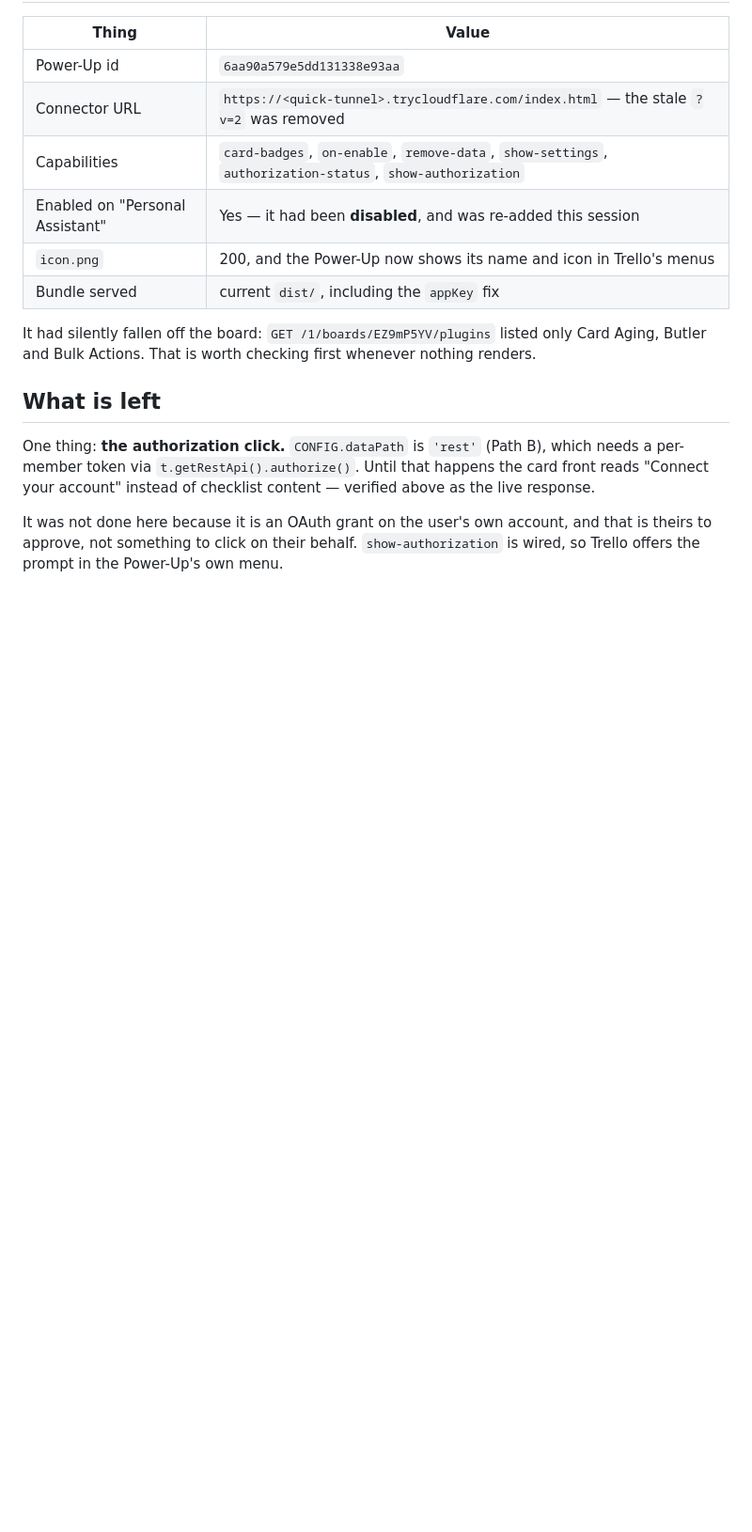
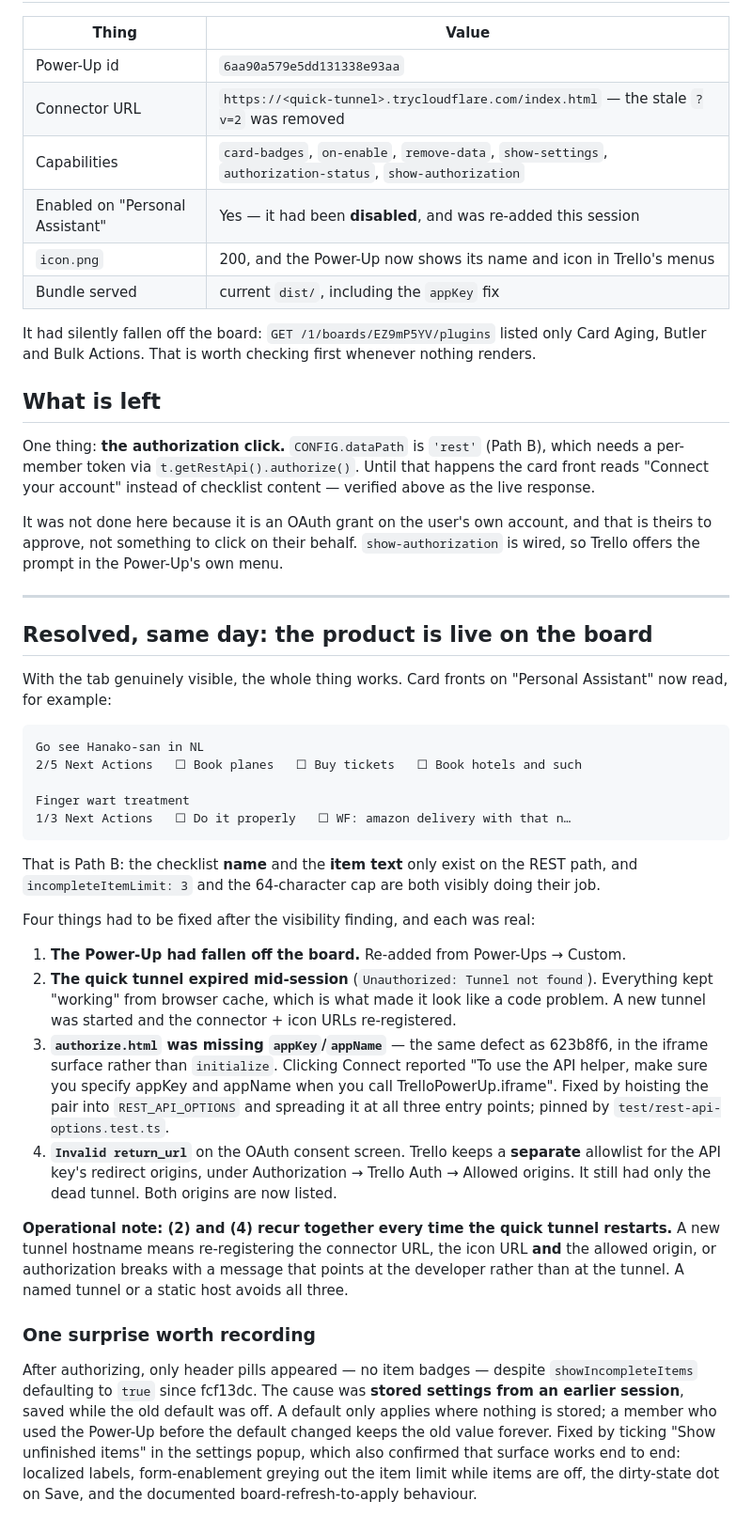
Before and after one commit to ceno/next-actions, a Markdown page: docs/visibility-2026-09-15.md, the part around the change. Shown at 94% size. Drawn GitHub-style; blank space fills up the shorter version.

Commit message:
docs: it works — checklist items are on the card fronts
Path B authorized and verified live on "Personal Assistant". Card fronts now
carry the checklist name, its progress, and the next unfinished items:

    Go see Hanako-san in NL
    2/5 Next Actions   [ ] Book planes  [ ] Buy tickets  [ ] Book hotels and such

    Finger wart treatment
    1/3 Next Actions   [ ] Do it properly  [ ] WF: amazon delivery with that n...

Names and item text only exist on the REST path, so this is Path B end to end,
with incompleteItemLimit: 3 and the 64-character cap both visibly working.

Verified live besides card-badges: show-settings (the popup renders with
localized labels, form-enablement greys out the item limit while items are off,
Save shows its dirty dot), show-authorization, authorization-status, the
localizer, and the Path C aggregate fallback.

One surprise worth keeping: after authorizing, only header pills appeared. The
cause was stored settings from an earlier session, saved while showIncompleteItems
still defaulted off. A default only applies where nothing is stored - changing it
in fcf13dc did nothing for a member who had already saved. Fixed from the settings
popup.

Also records the operational trap this session hit twice: the quick tunnel
hostname changes on every restart, and THREE registrations must move with it -
the connector URL, the icon URL, and the allowed origin under Authorization ->
Trello Auth. Miss the last and authorization fails with "Invalid return_url",
which names the developer rather than the tunnel.

README status rewritten (it still claimed the connector had never run against
Trello) and its stale 131-test count corrected to 152.

Co-Authored-By: Claude Opus 5 <noreply@anthropic.com>

```diff
--- a/docs/visibility-2026-09-15.md
+++ b/docs/visibility-2026-09-15.md
@@ -122,3 +122,50 @@ per-member token via `t.getRestApi().authorize()`. Until that happens the card f
 It was not done here because it is an OAuth grant on the user's own account, and that is theirs to
 approve, not something to click on their behalf. `show-authorization` is wired, so Trello offers the
 prompt in the Power-Up's own menu.
+
+
+---
+
+## Resolved, same day: the product is live on the board
+
+With the tab genuinely visible, the whole thing works. Card fronts on
+"Personal Assistant" now read, for example:
+
+    Go see Hanako-san in NL
+    2/5 Next Actions   ☐ Book planes   ☐ Buy tickets   ☐ Book hotels and such
+
+    Finger wart treatment
+    1/3 Next Actions   ☐ Do it properly   ☐ WF: amazon delivery with that n…
+
+That is Path B: the checklist **name** and the **item text** only exist on the REST path, and
+`incompleteItemLimit: 3` and the 64-character cap are both visibly doing their job.
+
+Four things had to be fixed after the visibility finding, and each was real:
+
+1. **The Power-Up had fallen off the board.** Re-added from Power-Ups → Custom.
+2. **The quick tunnel expired mid-session** (`Unauthorized: Tunnel not found`). Everything kept
+   "working" from browser cache, which is what made it look like a code problem. A new tunnel was
+   started and the connector + icon URLs re-registered.
+3. **`authorize.html` was missing `appKey`/`appName`** — the same defect as 623b8f6, in the iframe
+   surface rather than `initialize`. Clicking Connect reported "To use the API helper, make sure you
+   specify appKey and appName when you call TrelloPowerUp.iframe". Fixed by hoisting the pair into
+   `REST_API_OPTIONS` and spreading it at all three entry points; pinned by
+   `test/rest-api-options.test.ts`.
+4. **`Invalid return_url`** on the OAuth consent screen. Trello keeps a **separate** allowlist for
+   the API key's redirect origins, under Authorization → Trello Auth → Allowed origins. It still had
+   only the dead tunnel. Both origins are now listed.
+
+**Operational note: (2) and (4) recur together every time the quick tunnel restarts.** A new tunnel
+hostname means re-registering the connector URL, the icon URL **and** the allowed origin, or
+authorization breaks with a message that points at the developer rather than at the tunnel. A named
+tunnel or a static host avoids all three.
+
+### One surprise worth recording
+
+After authorizing, only header pills appeared — no item badges — despite `showIncompleteItems`
+defaulting to `true` since fcf13dc. The cause was **stored settings from an earlier session**, saved
+while the old default was off. A default only applies where nothing is stored; a member who used the
+Power-Up before the default changed keeps the old value forever. Fixed by ticking "Show unfinished
+items" in the settings popup, which also confirmed that surface works end to end: localized labels,
+form-enablement greying out the item limit while items are off, the dirty-state dot on Save, and the
+documented board-refresh-to-apply behaviour.
```
Also changed, not shown: README.md (+17 -8 lines).
